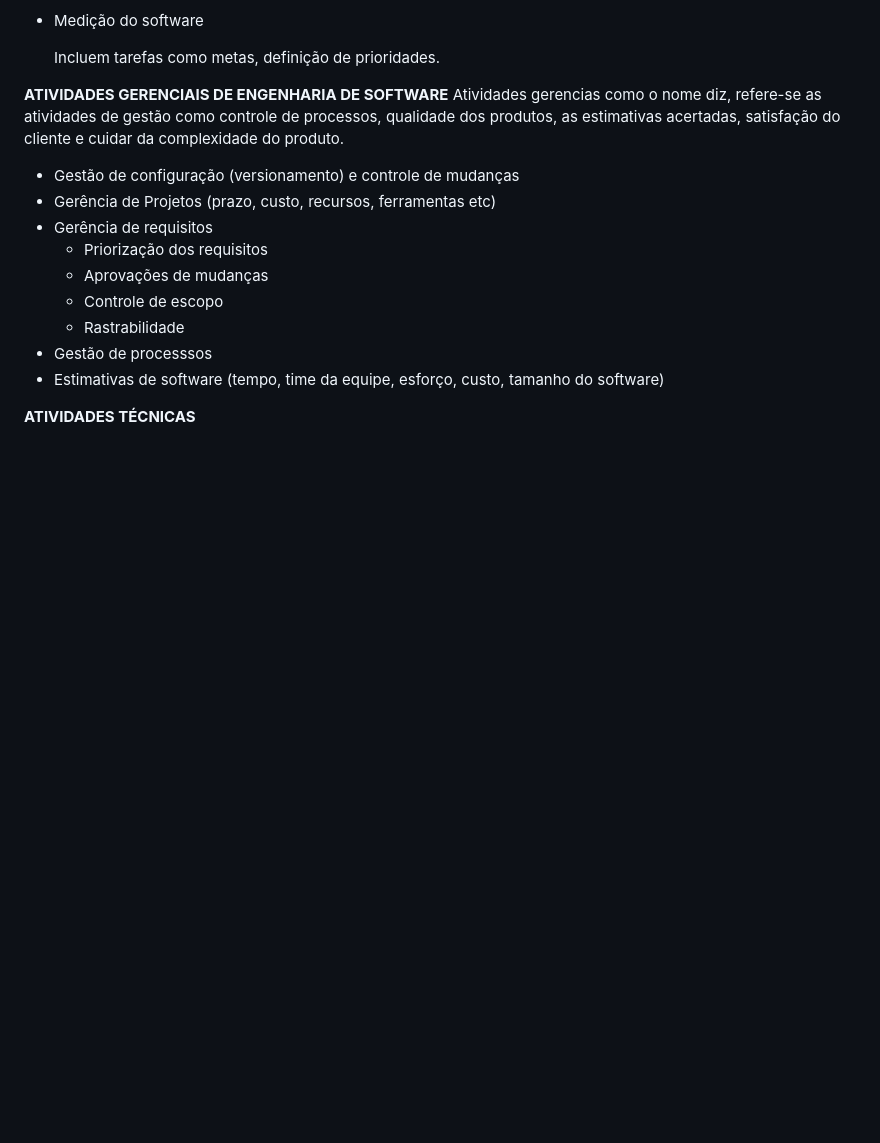
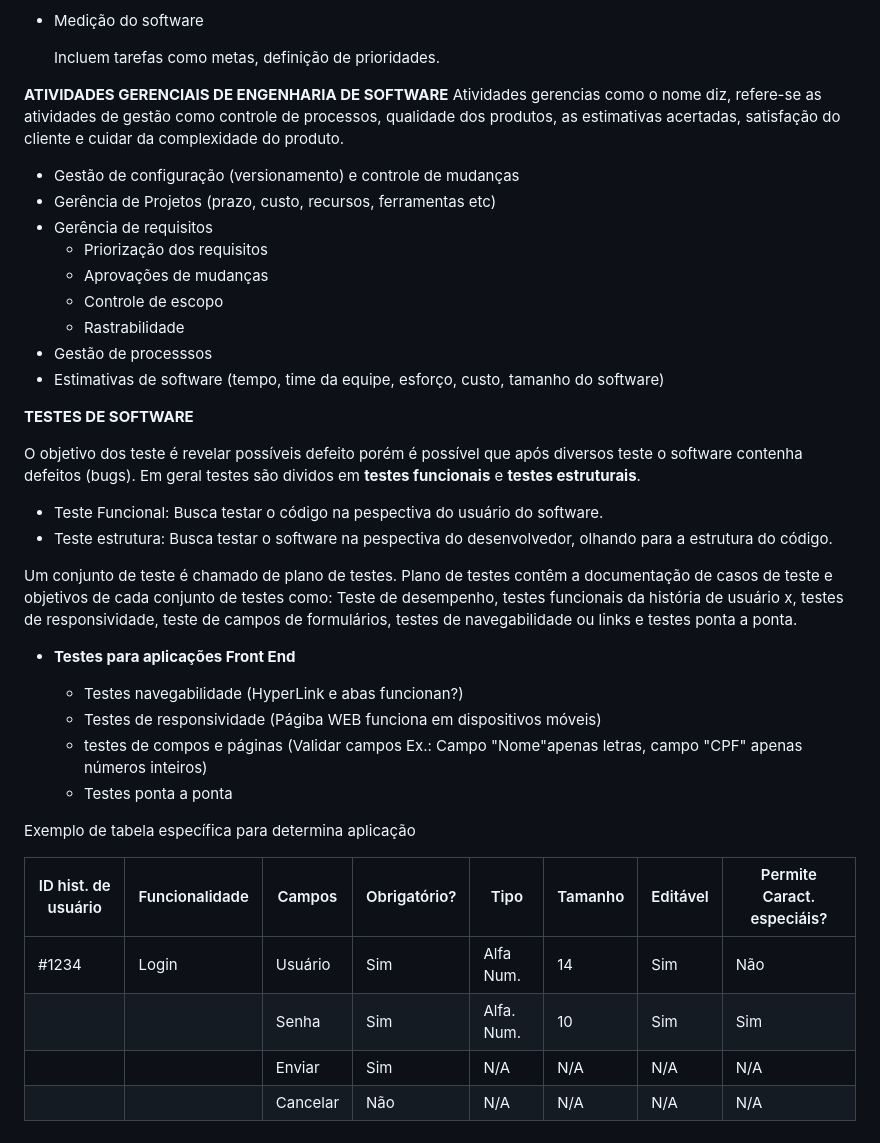
Before and after one commit to cc1e0x00/ADS_PUCMinas, a Markdown page: MF-Fundamento_de_Engenharia_de_Software.md, the part around the change. GitHub-like rendering; blank space fills up the shorter version.

```diff
--- a/MF-Fundamento_de_Engenharia_de_Software.md
+++ b/MF-Fundamento_de_Engenharia_de_Software.md
@@ -331,4 +331,27 @@ Cliente verifica, teste se o software estar de acordo com as espectativas.
 - Gestão de processsos
  - Estimativas de software (tempo, time da equipe, esforço, custo, tamanho do software)
 
-**ATIVIDADES TÉCNICAS**
+**TESTES DE SOFTWARE**
+
+O objetivo dos teste é revelar possíveis defeito porém é possível que após diversos teste o software contenha defeitos (bugs). Em geral testes são dividos em **testes funcionais** e **testes estruturais**.
+
+ - Teste Funcional: Busca testar o código na pespectiva do usuário do software.
+ - Teste estrutura: Busca testar o software na pespectiva do desenvolvedor, olhando para a estrutura do código.
+
+Um conjunto de teste é chamado de plano de testes. Plano de testes contêm a documentação de casos de teste e objetivos de cada conjunto de testes como: Teste de desempenho, testes funcionais da história de usuário x, testes de responsividade, teste de campos de formulários, testes de navegabilidade ou links e testes ponta a ponta.
+
+- **Testes para aplicações Front End**
+
+    - Testes navegabilidade (HyperLink e abas funcionan?)
+    - Testes de responsividade (Págiba WEB funciona em dispositivos móveis)
+    - testes de compos e páginas (Validar campos Ex.: Campo "Nome"apenas letras, campo "CPF" apenas números inteiros)
+    - Testes ponta a ponta
+
+Exemplo de tabela específica para determina aplicação
+
+|ID hist. de usuário | Funcionalidade | Campos    | Obrigatório? | Tipo       |  Tamanho   | Editável   | Permite Caract. especiáis? |
+| -------------------|----------------|-----------|--------------|------------|------------|------------|--------------------------- |
+|#1234               |   Login        | Usuário   |      Sim     | Alfa Num.  |    14      |     Sim    |           Não              |
+|                    |                | Senha     |      Sim     | Alfa. Num. |    10      |    Sim     |           Sim              |
+|                    |                | Enviar    |      Sim     | N/A        |    N/A     |    N/A     |           N/A              |
+|                    |                | Cancelar  |      Não     | N/A        |    N/A     |    N/A     |           N/A              |
```
